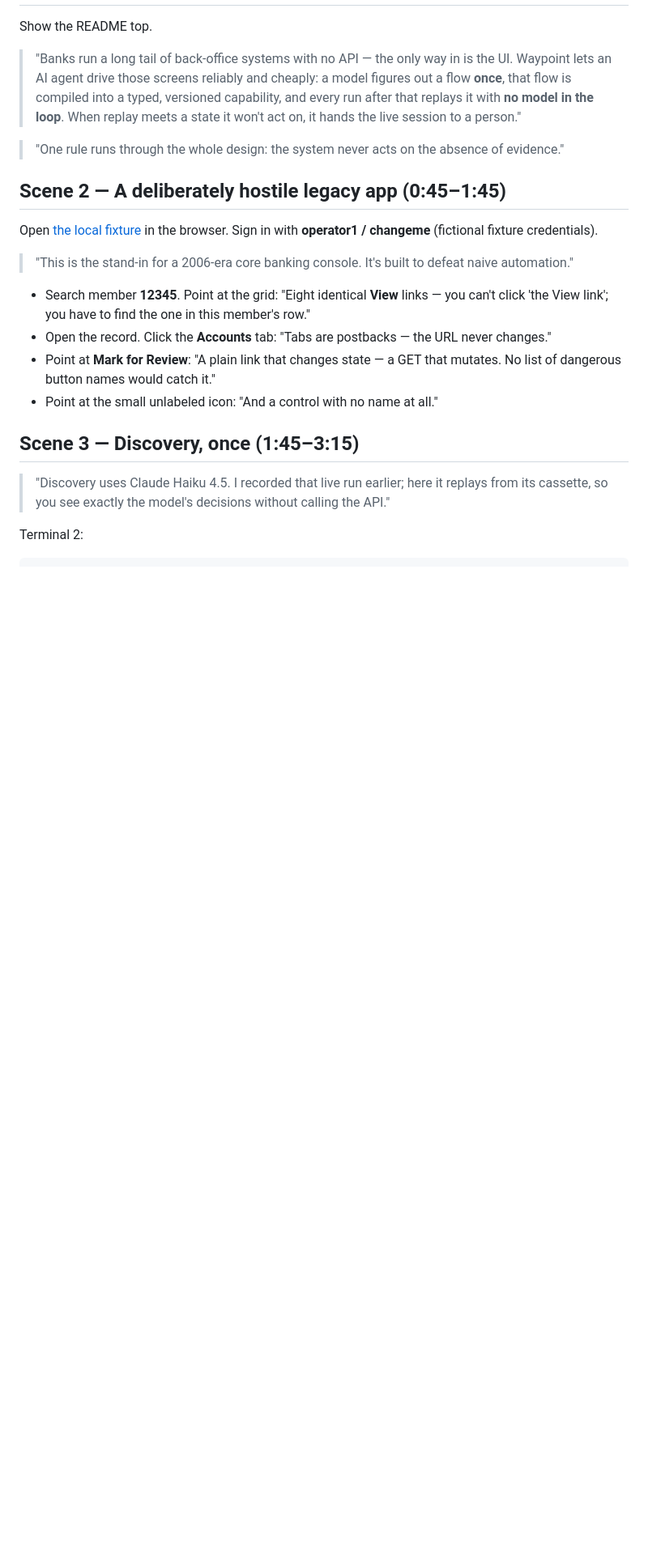
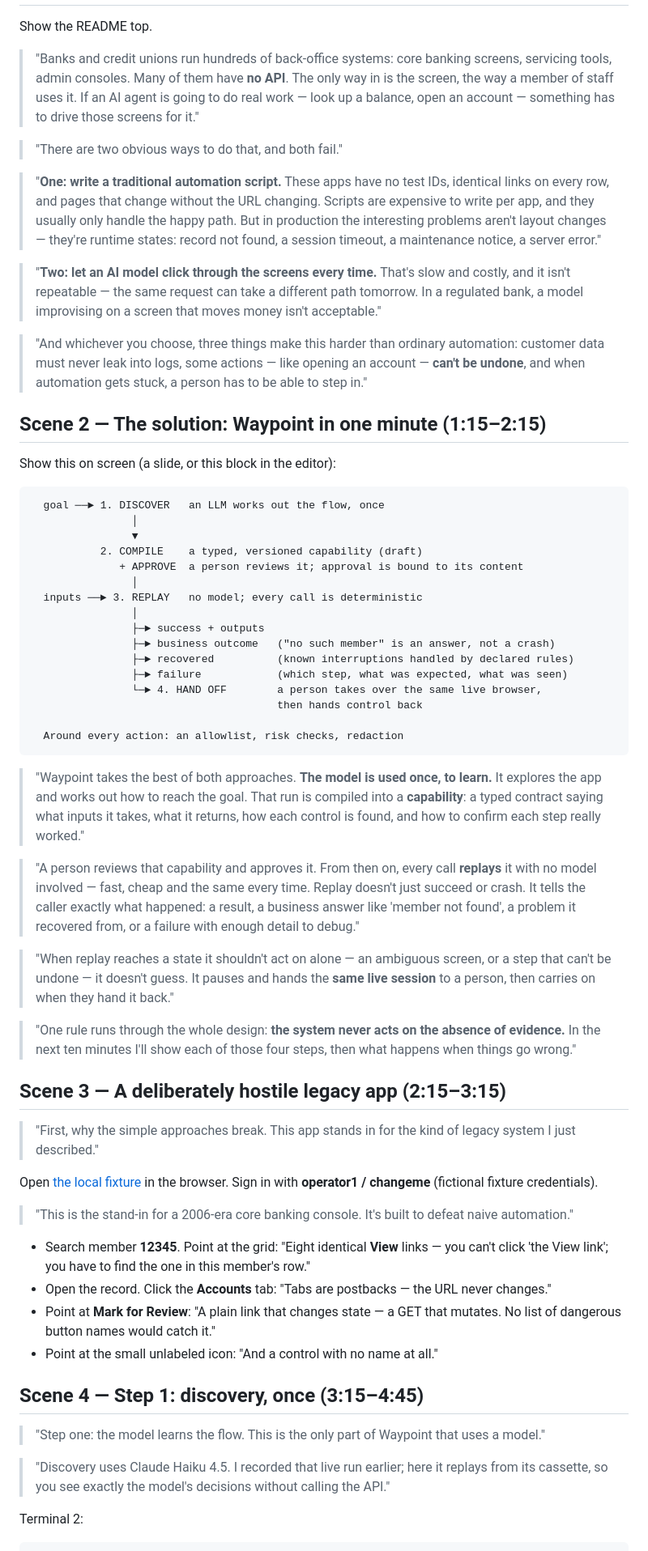
Before and after one commit to Susilkessav/Waypoint, a Markdown page: docs/demo-script.md, the part around one of its changes. Shown at 81% size. Rendered like a GitHub page; blank space fills up the shorter version.

Commit message:
docs: finalize demo script

````diff
--- a/docs/demo-script.md
+++ b/docs/demo-script.md
@@ -47,15 +47,72 @@ Tips: make the terminal font large; replay prints full JSON, so pause on `"statu
 
 Show the README top.
 
-> "Banks run a long tail of back-office systems with no API — the only way in is the UI.
-> Waypoint lets an AI agent drive those screens reliably and cheaply: a model figures out a
-> flow **once**, that flow is compiled into a typed, versioned capability, and every run after
-> that replays it with **no model in the loop**. When replay meets a state it won't act on, it
-> hands the live session to a person."
+> "Banks and credit unions run hundreds of back-office systems: core banking screens,
+> servicing tools, admin consoles. Many of them have **no API**. The only way in is the screen,
+> the way a member of staff uses it. If an AI agent is going to do real work — look up a
+> balance, open an account — something has to drive those screens for it."
 
-> "One rule runs through the whole design: the system never acts on the absence of evidence."
+> "There are two obvious ways to do that, and both fail."
 
-## Scene 2 — A deliberately hostile legacy app (0:45–1:45)
+> "**One: write a traditional automation script.** These apps have no test IDs, identical
+> links on every row, and pages that change without the URL changing. Scripts are expensive
+> to write per app, and they usually only handle the happy path. But in production the
+> interesting problems aren't layout changes — they're runtime states: record not found, a
+> session timeout, a maintenance notice, a server error."
+
+> "**Two: let an AI model click through the screens every time.** That's slow and costly, and
+> it isn't repeatable — the same request can take a different path tomorrow. In a regulated
+> bank, a model improvising on a screen that moves money isn't acceptable."
+
+> "And whichever you choose, three things make this harder than ordinary automation:
+> customer data must never leak into logs, some actions — like opening an account — **can't be
+> undone**, and when automation gets stuck, a person has to be able to step in."
+
+## Scene 2 — The solution: Waypoint in one minute (1:15–2:15)
+
+Show this on screen (a slide, or this block in the editor):
+
+```text
+  goal ──► 1. DISCOVER   an LLM works out the flow, once
+                │
+                ▼
+           2. COMPILE    a typed, versioned capability (draft)
+              + APPROVE  a person reviews it; approval is bound to its content
+                │
+  inputs ──► 3. REPLAY   no model; every call is deterministic
+                │
+                ├─► success + outputs
+                ├─► business outcome   ("no such member" is an answer, not a crash)
+                ├─► recovered          (known interruptions handled by declared rules)
+                ├─► failure            (which step, what was expected, what was seen)
+                └─► 4. HAND OFF        a person takes over the same live browser,
+                                       then hands control back
+
+  Around every action: an allowlist, risk checks, redaction
+```
+
+> "Waypoint takes the best of both approaches. **The model is used once, to learn.** It
+> explores the app and works out how to reach the goal. That run is compiled into a
+> **capability**: a typed contract saying what inputs it takes, what it returns, how each
+> control is found, and how to confirm each step really worked."
+
+> "A person reviews that capability and approves it. From then on, every call **replays** it
+> with no model involved — fast, cheap and the same every time. Replay doesn't just succeed
+> or crash. It tells the caller exactly what happened: a result, a business answer like
+> 'member not found', a problem it recovered from, or a failure with enough detail to debug."
+
+> "When replay reaches a state it shouldn't act on alone — an ambiguous screen, or a step that
+> can't be undone — it doesn't guess. It pauses and hands the **same live session** to a
+> person, then carries on when they hand it back."
+
+> "One rule runs through the whole design: **the system never acts on the absence of
+> evidence.** In the next ten minutes I'll show each of those four steps, then what happens
+> when things go wrong."
+
+## Scene 3 — A deliberately hostile legacy app (2:15–3:15)
+
+> "First, why the simple approaches break. This app stands in for the kind of legacy system
+> I just described."
 
 Open [the local fixture](http://127.0.0.1:8080) in the browser. Sign in with
 **operator1 / changeme** (fictional fixture credentials).
@@ -70,7 +127,9 @@ Open [the local fixture](http://127.0.0.1:8080) in the browser. Sign in with
   dangerous button names would catch it."
 - Point at the small unlabeled icon: "And a control with no name at all."
 
-## Scene 3 — Discovery, once (1:45–3:15)
+## Scene 4 — Step 1: discovery, once (3:15–4:45)
+
+> "Step one: the model learns the flow. This is the only part of Waypoint that uses a model."
 
 > "Discovery uses Claude Haiku 4.5. I recorded that live run earlier; here it replays from its
 > cassette, so you see exactly the model's decisions without calling the API."
````
Also changed, not shown: other parts of docs/demo-script.md (+42 -14 lines).
